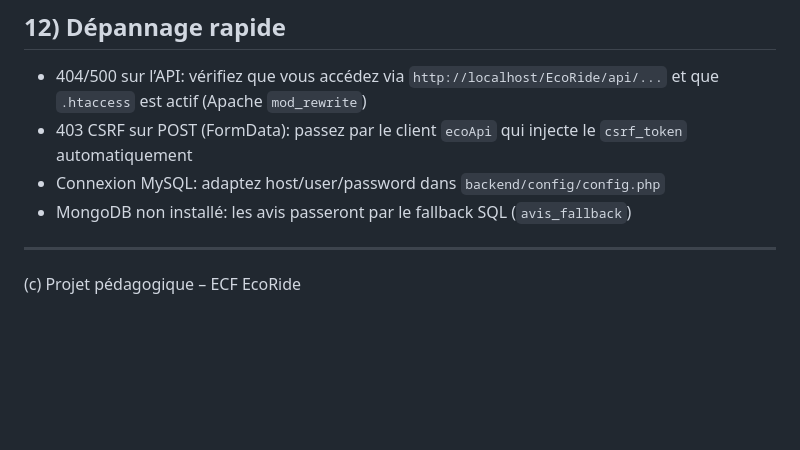
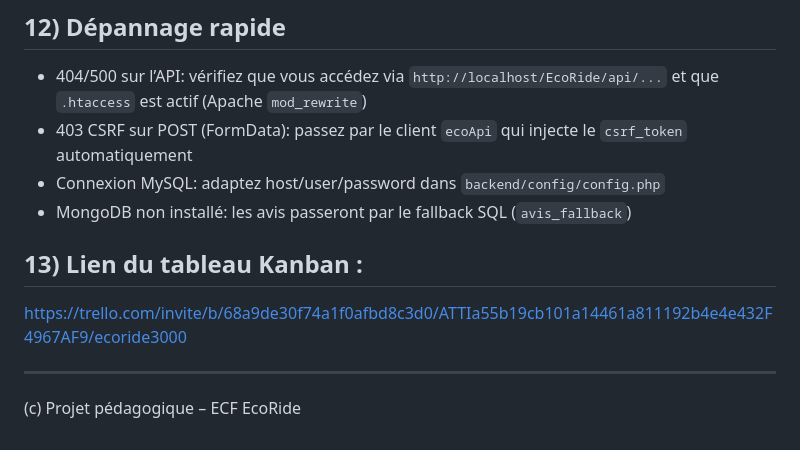
Before and after one commit to maxroe66/EcoRide, a Markdown page: README_Complet.md, the part around the change. Drawn GitHub-style; blank space fills up the shorter version.

```diff
--- a/docs/README_Complet.md
+++ b/README_Complet.md
@@ -161,5 +161,9 @@ Formulation utile devant le jury:
 - Connexion MySQL: adaptez host/user/password dans `backend/config/config.php`
 - MongoDB non installé: les avis passeront par le fallback SQL (`avis_fallback`)
 
+## 13) Lien du tableau Kanban :
+
+https://trello.com/invite/b/68a9de30f74a1f0afbd8c3d0/ATTIa55b19cb101a14461a811192b4e4e432F4967AF9/ecoride3000
+
 ---
 (c) Projet pédagogique – ECF EcoRide
```
Also changed, not shown: README_guide_de_deploiement.md (renamed from README.md).
